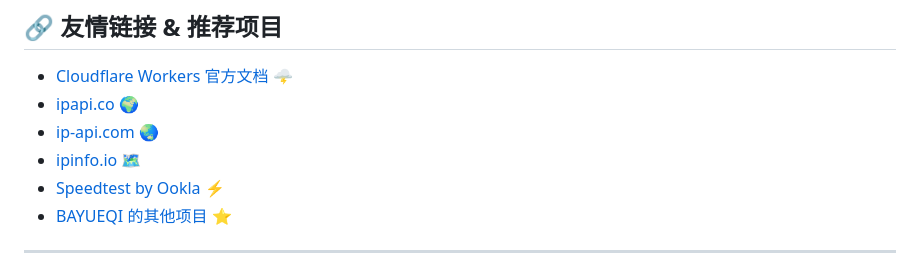
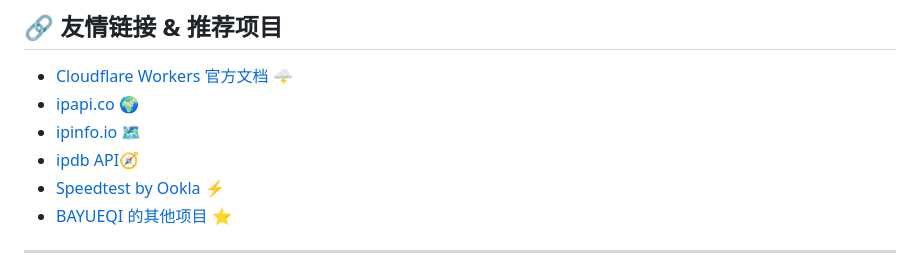
Before and after one commit to BAYUEQI/ZQ-IpSpeed, a Markdown page: README.md, the part around the change. Drawn GitHub-style.

```diff
--- a/README.md
+++ b/README.md
@@ -119,8 +119,8 @@ UI 响应式设计，适配主流手机和平板。
 
 - [Cloudflare Workers 官方文档](https://developers.cloudflare.com/workers/) 🌩️
 - [ipapi.co](https://ipapi.co/) 🌍
-- [ip-api.com](http://ip-api.com/) 🌏
 - [ipinfo.io](https://ipinfo.io/) 🗺️
+- [ipdb API](https://github.com/ymyuuu/IPDB)🧭
 - [Speedtest by Ookla](https://www.speedtest.net/) ⚡
 - [BAYUEQI 的其他项目](https://github.com/BAYUEQI) ⭐
 
```
